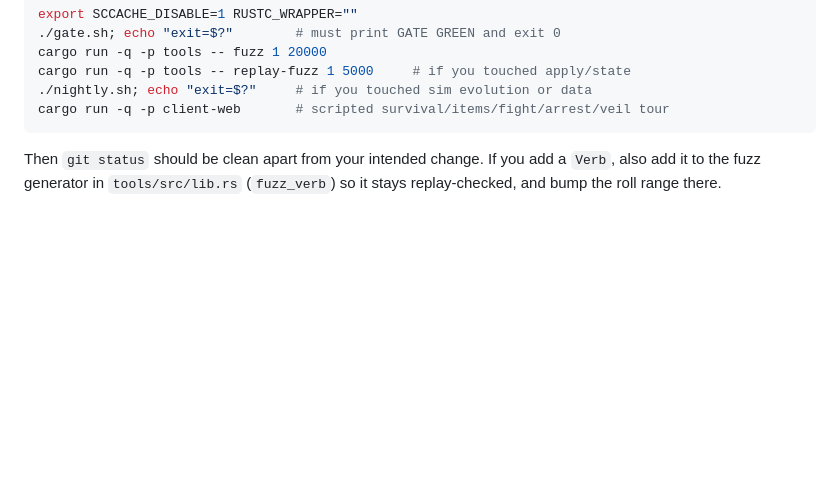
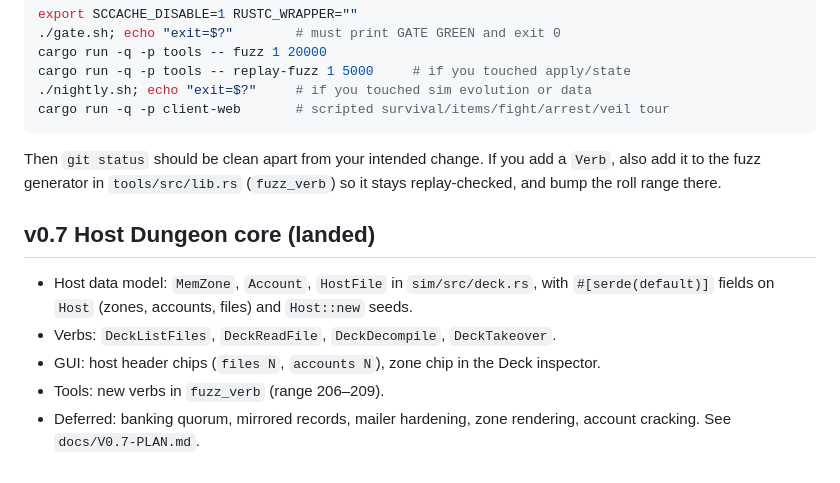
Before and after one commit to eternaldensity/coolest, a Markdown page: docs/HANDOFF.md, the part around the change. Rendered like a GitHub page; blank space fills up the shorter version.

Commit message:
docs: v0.7 host dungeon plan and handoff

```diff
--- a/docs/HANDOFF.md
+++ b/docs/HANDOFF.md
@@ -220,3 +220,15 @@ cargo run -q -p client-web       # scripted survival/items/fight/arrest/veil tou
 Then `git status` should be clean apart from your intended change. If you
 add a `Verb`, also add it to the fuzz generator in `tools/src/lib.rs`
 (`fuzz_verb`) so it stays replay-checked, and bump the roll range there.
+
+## v0.7 Host Dungeon core (landed)
+
+- Host data model: `MemZone`, `Account`, `HostFile` in `sim/src/deck.rs`,
+  with `#[serde(default)]` fields on `Host` (zones, accounts, files) and
+  `Host::new` seeds.
+- Verbs: `DeckListFiles`, `DeckReadFile`, `DeckDecompile`, `DeckTakeover`.
+- GUI: host header chips (`files N`, `accounts N`), zone chip in the Deck
+  inspector.
+- Tools: new verbs in `fuzz_verb` (range 206–209).
+- Deferred: banking quorum, mirrored records, mailer hardening, zone
+  rendering, account cracking. See `docs/V0.7-PLAN.md`.
```
Also changed, not shown: docs/V0.7-PLAN.md (added, +111 -0 lines).
